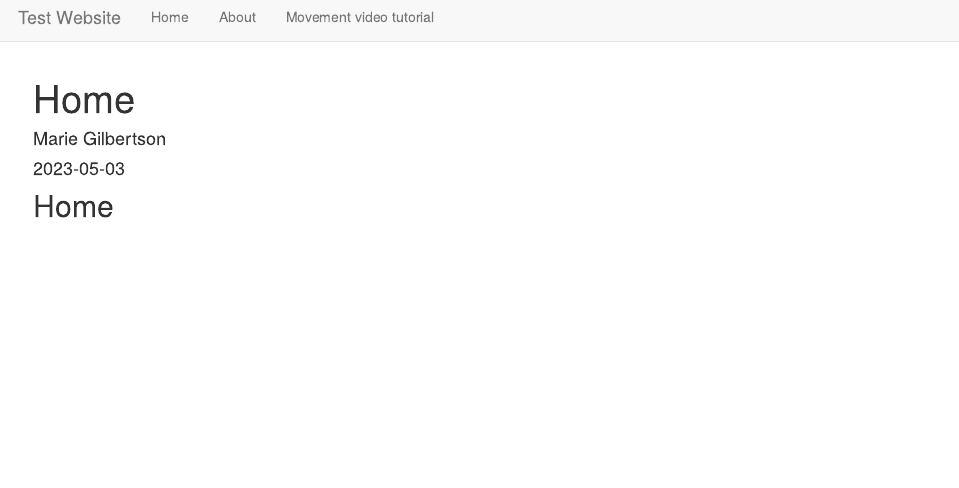
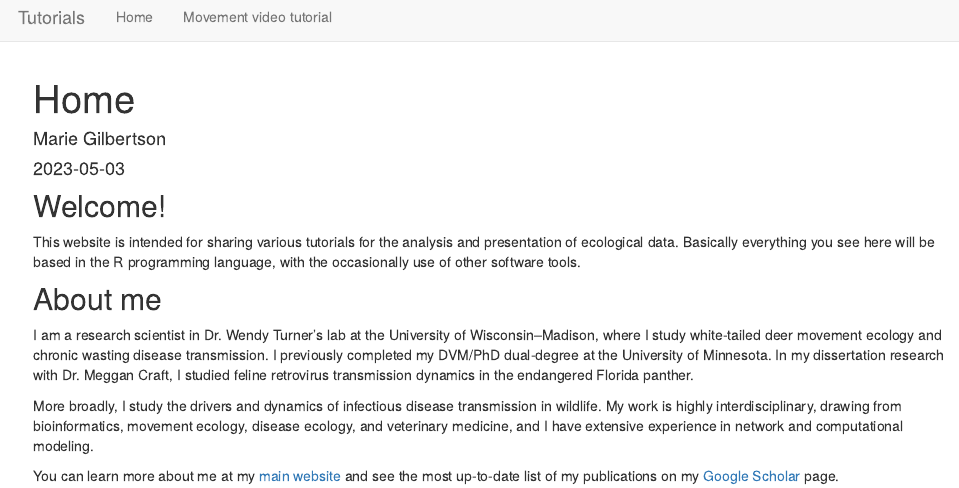
Before and after one commit to mjones029/Tutorials, an R Markdown document (index.Rmd): the page in a window 1100 px wide, from its top. Rendered offline with R 4.5, knitr and Pandoc, with nearby package versions.

Commit message:
fix pictures, update home page, remove about page

````diff
--- a/_site.yml
+++ b/_site.yml
@@ -1,11 +1,9 @@
 name: "my-website"
 navbar:
-  title: "Test Website"
+  title: "Tutorials"
   left:
     - text: "Home"
       href: index.html
-    - text: "About"
-      href: About.html
     - text: "Movement video tutorial"
       href: Movement_video_tutorial.html
 
--- a/index.Rmd
+++ b/index.Rmd
@@ -9,4 +9,15 @@ output: html_document
 knitr::opts_chunk$set(echo = TRUE)
 ```
 
-## Home
+
+## Welcome!
+
+This website is intended for sharing various tutorials for the analysis and presentation of ecological data. Basically everything you see here will be based in the R programming language, with the occasionally use of other software tools.
+
+
+## About me
+I am a research scientist in Dr. Wendy Turner's lab at the University of Wisconsin–Madison, where I study white-tailed deer movement ecology and chronic wasting disease transmission. I previously completed my DVM/PhD dual-degree at the University of Minnesota. In my dissertation research with Dr. Meggan Craft, I studied feline retrovirus transmission dynamics in the endangered Florida panther.
+
+More broadly, I study the drivers and dynamics of infectious disease transmission in wildlife. My work is highly interdisciplinary, drawing from bioinformatics, movement ecology, disease ecology, and veterinary medicine, and I have extensive experience in network and computational modeling.
+
+You can learn more about me at my [main website](marieljgilbertson.weebly.com) and see the most up-to-date list of my publications on my [Google Scholar](https://scholar.google.com/citations?user=S-81O6EAAAAJ&hl=en&oi=ao) page.
````
Also changed, not shown: Movement_video_tutorial.Rmd (+2 -2 lines), 3 other files.
